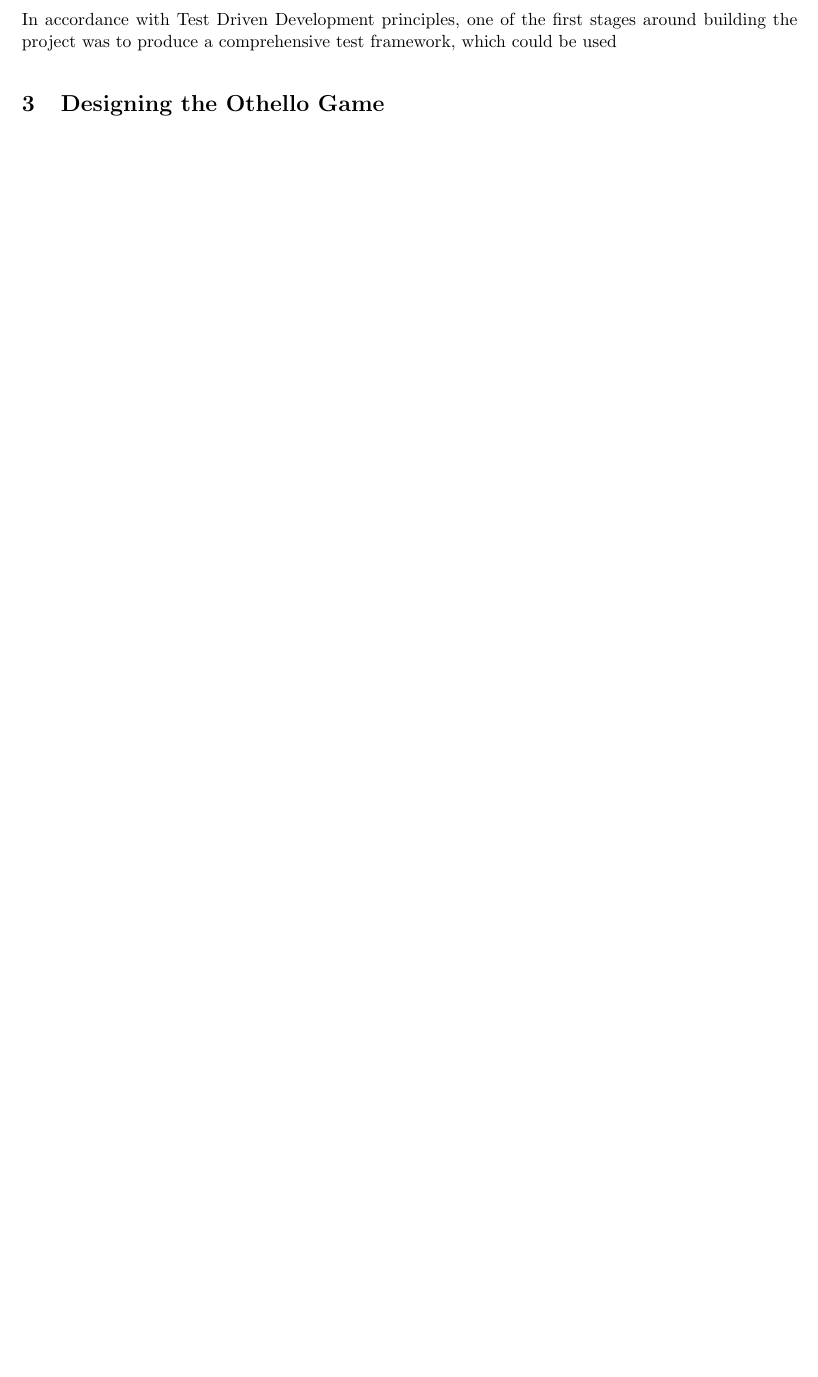
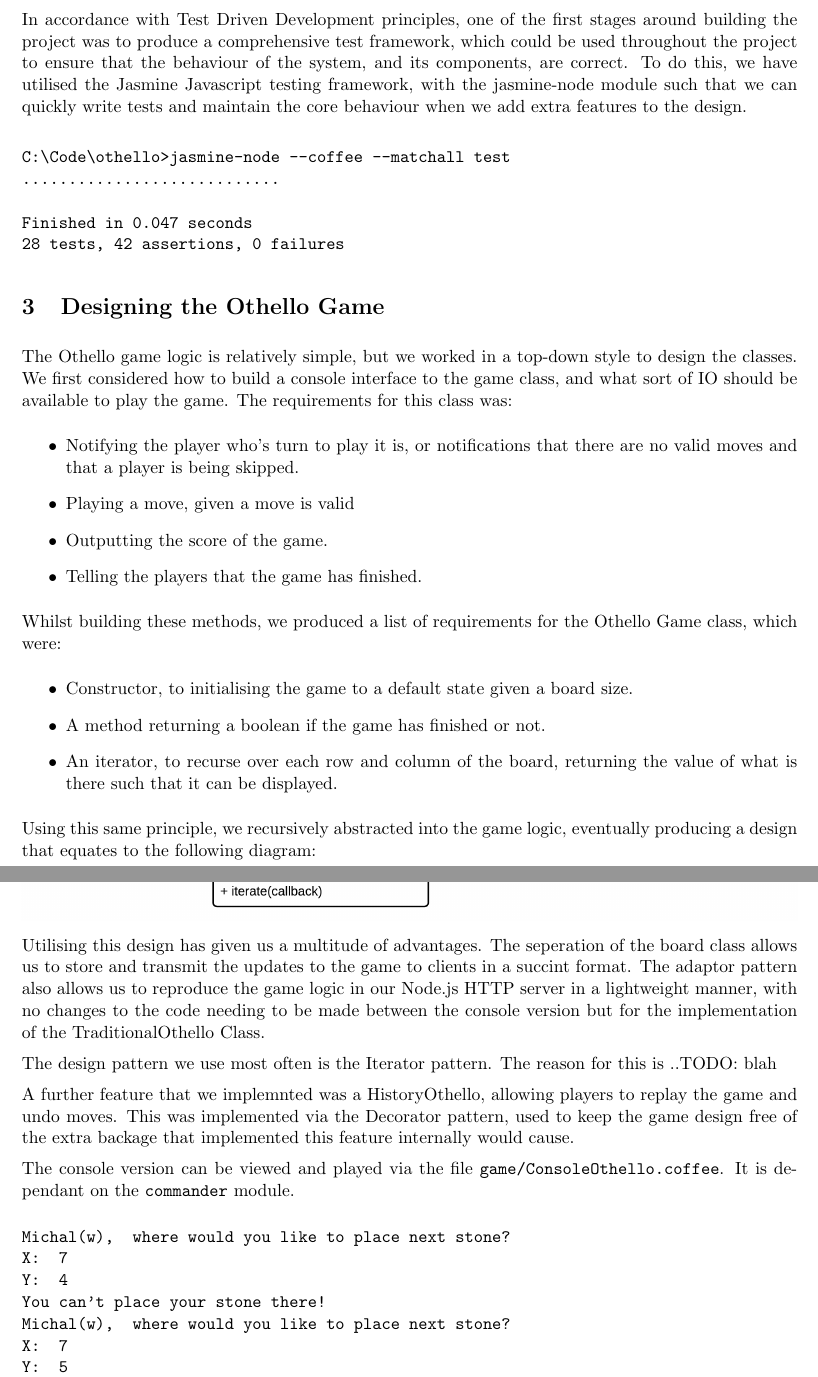
Before and after one commit to ThomasRooney/othello, a LaTeX document (docs/documention.tex): part of page 2 of 6 before the commit and two parts of pages 2 and 3 of 8 after it, the two joined at a grey line, cut so that both start at the same text, the shorter picture padded with empty space. Compiled offline with pdfLaTeX.

Commit message:
Adding Class diagram

```diff
--- a/docs/documention.tex
+++ b/docs/documention.tex
@@ -45,7 +45,60 @@ In designing each component, we also attempted to adhere to \texttt{Object Orien
 \pagebreak
 
 \section{Testing}
-In accordance with Test Driven Development principles, one of the first stages around building the project was to produce a comprehensive test framework, which could be used
+In accordance with Test Driven Development principles, one of the first stages around building the project was to produce a comprehensive test framework, which could be used throughout the project to ensure that the behaviour of the system, and its components, are correct. To do this, we have utilised the Jasmine Javascript testing framework, with the jasmine-node module such that we can quickly write tests and maintain the core behaviour when we add extra features to the design.
+
+\begin{verbatim}
+C:\Code\othello>jasmine-node --coffee --matchall test
+............................
+
+Finished in 0.047 seconds
+28 tests, 42 assertions, 0 failures
+\end{verbatim}
 
 \section{Designing the Othello Game}
 
+The Othello game logic is relatively simple, but we worked in a top-down style to design the classes. We first considered how to build a console interface to the game class, and what sort of IO should be available to play the game. The requirements for this class was:
+\begin{itemize}
+\item Notifying the player who's turn to play it is, or notifications that there are no valid moves and that a player is being skipped.
+\item Playing a move, given a move is valid
+\item Outputting the score of the game.
+\item Telling the players that the game has finished.
+\end{itemize}
+Whilst building these methods, we produced a list of requirements for the Othello Game class, which were:
+\begin{itemize}
+\item Constructor, to initialising the game to a default state given a board size.
+\item A method returning a boolean if the game has finished or not.
+\item An iterator, to recurse over each row and column of the board, returning the value of what is there such that it can be displayed.
+\end{itemize}
+Using this same principle, we recursively abstracted into the game logic, eventually producing a design that equates to the following diagram:
+
+\includegraphics[width=\textwidth]{OthelloGameClassDiagram.png}
+
+Utilising this design has given us a multitude of advantages. The seperation of the board class allows us to store and transmit the updates to the game to clients in a succint format. The adaptor pattern also allows us to reproduce the game logic in our Node.js HTTP server in a lightweight manner, with no changes to the code needing to be made between the console version but for the implementation of the TraditionalOthello Class.
+
+The design pattern we use most often is the Iterator pattern. The reason for this is ..TODO: blah
+
+A further feature that we implemnted was a HistoryOthello, allowing players to replay the game and undo moves. This was implemented via the Decorator pattern, used to keep the game design free of the extra backage that implemented this feature internally would cause.
+
+The console version can be viewed and played via the file \texttt{game/ConsoleOthello.coffee}. It is dependant on the \texttt{commander} module.
+\begin{verbatim}
+Michal(w),  where would you like to place next stone?
+X:  7
+Y:  4
+You can't place your stone there!
+Michal(w),  where would you like to place next stone?
+X:  7
+Y:  5
+  0 1 2 3 4 5 6 7
+0 w w w w w w w b
+1 w w w w w w w b
+2 w w w w w w w b
+3 w w w w w w w b
+4 w w w w w w w b
+5 w w w w w w w w
+6 w w w w w w w b
+7 w w w w w w w b
+Game has ended, final scores:
+Michal: 57
+Tom: 7
+\end{verbatim}
@@ -52,7 +110,6 @@ In accordance with Test Driven Development principles, one of the first stages a
 
 
-\pagebreak
-\section{...}
+
 \pagebreak
 \section{Designing the User Interface and Networking}
 \pagebreak
```
Also changed, not shown: docs/OthelloGameClassDiagram.png (added), docs/documention.pdf, docs/documention.tex (5 more changed lines), 3 other files.
